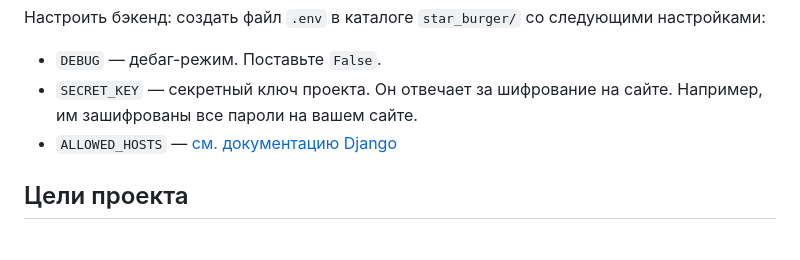
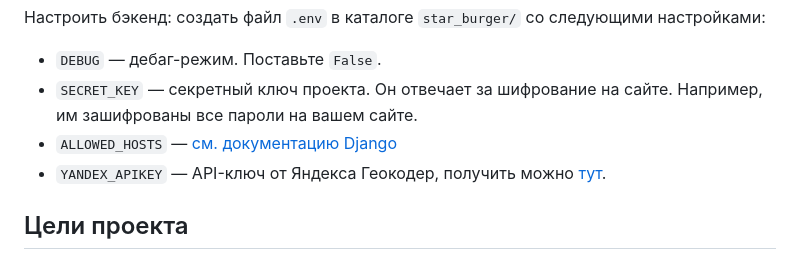
Before and after one commit to T1moooon/star-burger, a Markdown page: README.md, the part around the change. Rendered like a GitHub page.

```diff
--- a/README.md
+++ b/README.md
@@ -152,6 +152,7 @@ Parcel будет следить за файлами в каталоге `bundle
 - `DEBUG` — дебаг-режим. Поставьте `False`.
 - `SECRET_KEY` — секретный ключ проекта. Он отвечает за шифрование на сайте. Например, им зашифрованы все пароли на вашем сайте.
 - `ALLOWED_HOSTS` — [см. документацию Django](https://docs.djangoproject.com/en/5.2/ref/settings/#allowed-hosts)
+- `YANDEX_APIKEY` — API-ключ от Яндекса Геокодер, получить можно [тут](https://developer.tech.yandex.ru/services).
 
 ## Цели проекта
 
```
